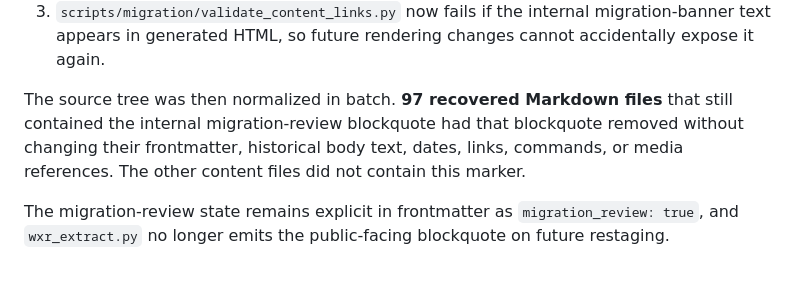
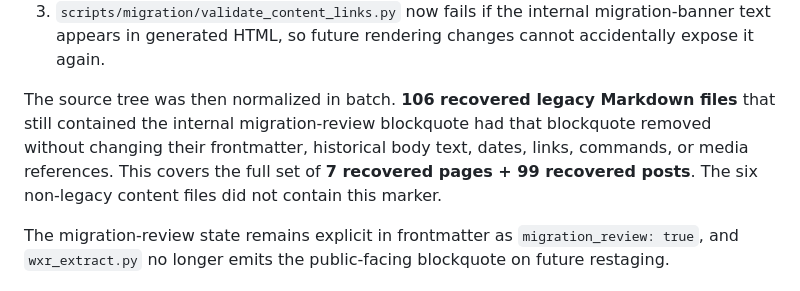
Before and after one commit to edisontw/pepepow-site, a Markdown page: docs/MIGRATION_REPORT.md, the part around the change. GitHub-like rendering.

Commit message:
docs: correct complete legacy banner count

```diff
--- a/docs/MIGRATION_REPORT.md
+++ b/docs/MIGRATION_REPORT.md
@@ -743,10 +743,9 @@ The migration pipeline now handles this in three layers:
 3. `scripts/migration/validate_content_links.py` now fails if the internal migration-banner text
    appears in generated HTML, so future rendering changes cannot accidentally expose it again.
 
-The source tree was then normalized in batch. **97 recovered Markdown files** that still contained
+The source tree was then normalized in batch. **106 recovered legacy Markdown files** that still contained
 the internal migration-review blockquote had that blockquote removed without changing their
-frontmatter, historical body text, dates, links, commands, or media references. The other content
-files did not contain this marker.
+frontmatter, historical body text, dates, links, commands, or media references. This covers the full set of **7 recovered pages + 99 recovered posts**. The six non-legacy content files did not contain this marker.
 
 The migration-review state remains explicit in frontmatter as `migration_review: true`, and
 `wxr_extract.py` no longer emits the public-facing blockquote on future restaging.
```
